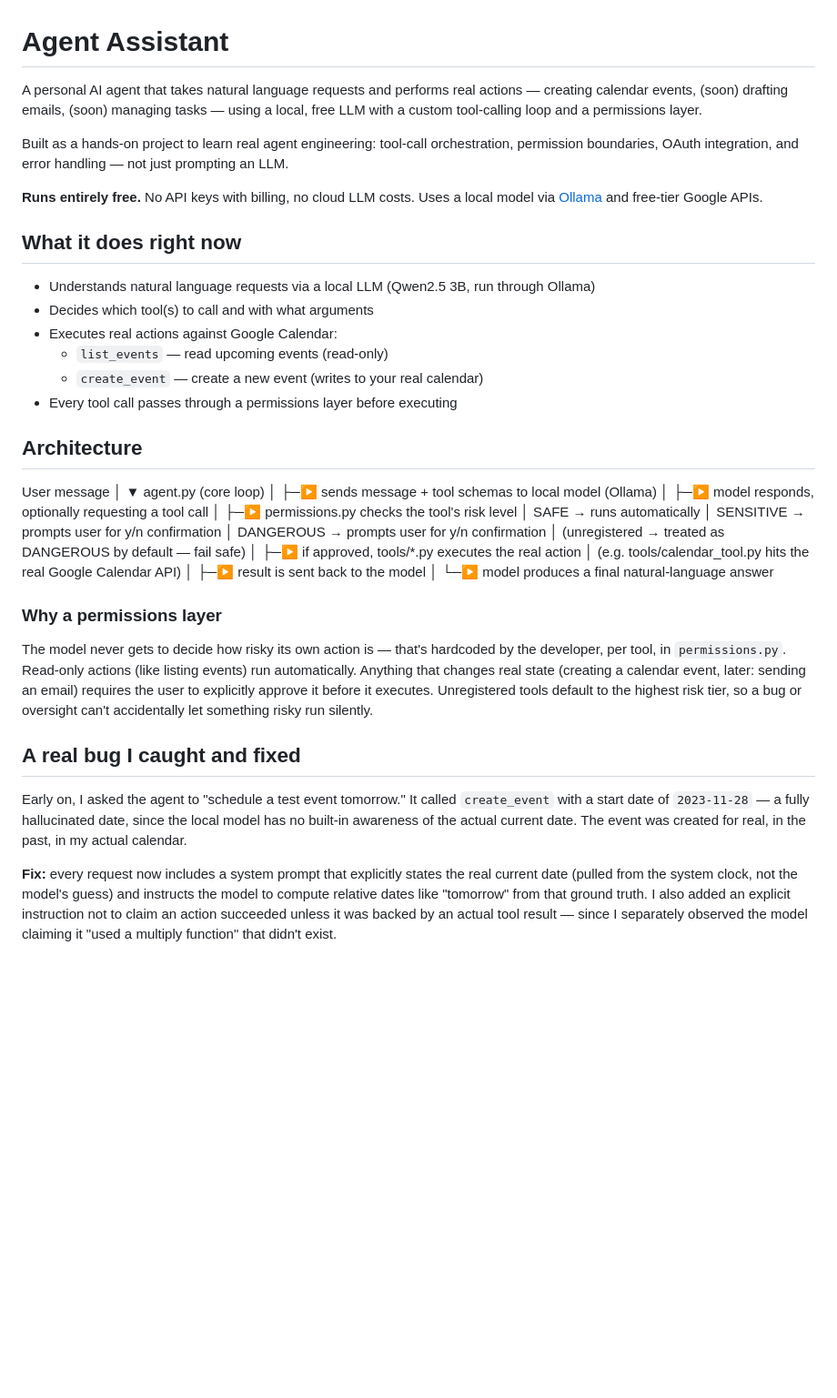
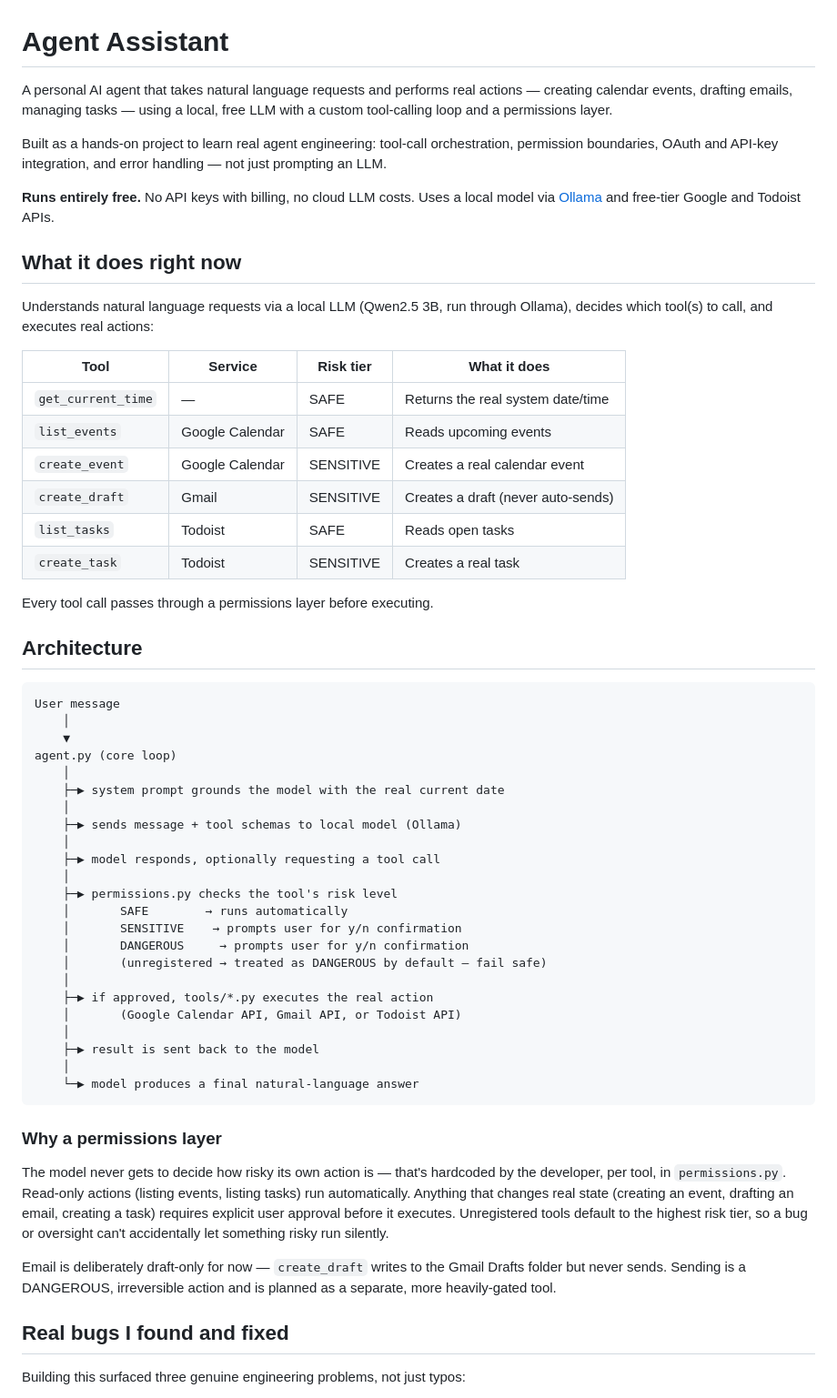
Before and after one commit to walta-negassie/agent-assistant, a Markdown page: README.md, the part around one of its changes. Shown at 91% size. GitHub-like rendering; blank space fills up the shorter version.

Commit message:
Update README: document email/tasks tools, all three bugs, updated setup steps

````diff
--- a/README.md
+++ b/README.md
@@ -1,51 +1,61 @@
 # Agent Assistant
 
-A personal AI agent that takes natural language requests and performs real actions — creating calendar events, (soon) drafting emails, (soon) managing tasks — using a local, free LLM with a custom tool-calling loop and a permissions layer.
+A personal AI agent that takes natural language requests and performs real actions — creating calendar events, drafting emails, managing tasks — using a local, free LLM with a custom tool-calling loop and a permissions layer.
 
-Built as a hands-on project to learn real agent engineering: tool-call orchestration, permission boundaries, OAuth integration, and error handling — not just prompting an LLM.
+Built as a hands-on project to learn real agent engineering: tool-call orchestration, permission boundaries, OAuth and API-key integration, and error handling — not just prompting an LLM.
 
-**Runs entirely free.** No API keys with billing, no cloud LLM costs. Uses a local model via [Ollama](https://ollama.com) and free-tier Google APIs.
+**Runs entirely free.** No API keys with billing, no cloud LLM costs. Uses a local model via [Ollama](https://ollama.com) and free-tier Google and Todoist APIs.
 
 ## What it does right now
 
-- Understands natural language requests via a local LLM (Qwen2.5 3B, run through Ollama)
-- Decides which tool(s) to call and with what arguments
-- Executes real actions against Google Calendar:
-  - `list_events` — read upcoming events (read-only)
-  - `create_event` — create a new event (writes to your real calendar)
-- Every tool call passes through a permissions layer before executing
+Understands natural language requests via a local LLM (Qwen2.5 3B, run through Ollama), decides which tool(s) to call, and executes real actions:
+
+| Tool | Service | Risk tier | What it does |
+|---|---|---|---|
+| `get_current_time` | — | SAFE | Returns the real system date/time |
+| `list_events` | Google Calendar | SAFE | Reads upcoming events |
+| `create_event` | Google Calendar | SENSITIVE | Creates a real calendar event |
+| `create_draft` | Gmail | SENSITIVE | Creates a draft (never auto-sends) |
+| `list_tasks` | Todoist | SAFE | Reads open tasks |
+| `create_task` | Todoist | SENSITIVE | Creates a real task |
+
+Every tool call passes through a permissions layer before executing.
 
 ## Architecture
+
+```
 User message
-│
-▼
+    │
+    ▼
 agent.py (core loop)
-│
-├─▶ sends message + tool schemas to local model (Ollama)
-│
-├─▶ model responds, optionally requesting a tool call
-│
-├─▶ permissions.py checks the tool's risk level
-│ SAFE → runs automatically
-│ SENSITIVE → prompts user for y/n confirmation
-│ DANGEROUS → prompts user for y/n confirmation
-│ (unregistered → treated as DANGEROUS by default — fail safe)
-│
-├─▶ if approved, tools/*.py executes the real action
-│ (e.g. tools/calendar_tool.py hits the real Google Calendar API)
-│
-├─▶ result is sent back to the model
-│
-└─▶ model produces a final natural-language answer
-
+    │
+    ├─▶ system prompt grounds the model with the real current date
+    │
+    ├─▶ sends message + tool schemas to local model (Ollama)
+    │
+    ├─▶ model responds, optionally requesting a tool call
+    │
+    ├─▶ permissions.py checks the tool's risk level
+    │       SAFE        → runs automatically
+    │       SENSITIVE    → prompts user for y/n confirmation
+    │       DANGEROUS     → prompts user for y/n confirmation
+    │       (unregistered → treated as DANGEROUS by default — fail safe)
+    │
+    ├─▶ if approved, tools/*.py executes the real action
+    │       (Google Calendar API, Gmail API, or Todoist API)
+    │
+    ├─▶ result is sent back to the model
+    │
+    └─▶ model produces a final natural-language answer
+```
 
 ### Why a permissions layer
 
-The model never gets to decide how risky its own action is — that's hardcoded by the developer, per tool, in `permissions.py`. Read-only actions (like listing events) run automatically. Anything that changes real state (creating a calendar event, later: sending an email) requires the user to explicitly approve it before it executes. Unregistered tools default to the highest risk tier, so a bug or oversight can't accidentally let something risky run silently.
+The model never gets to decide how risky its own action is — that's hardcoded by the developer, per tool, in `permissions.py`. Read-only actions (listing events, listing tasks) run automatically. Anything that changes real state (creating an event, drafting an email, creating a task) requires explicit user approval before it executes. Unregistered tools default to the highest risk tier, so a bug or oversight can't accidentally let something risky run silently.
 
-## A real bug I caught and fixed
+Email is deliberately draft-only for now — `create_draft` writes to the Gmail Drafts folder but never sends. Sending is a DANGEROUS, irreversible action and is planned as a separate, more heavily-gated tool.
 
-Early on, I asked the agent to "schedule a test event tomorrow." It called `create_event` with a start date of `2023-11-28` — a fully hallucinated date, since the local model has no built-in awareness of the actual current date. The event was created for real, in the past, in my actual calendar.
+## Real bugs I found and fixed
 
-**Fix:** every request now includes a system prompt that explicitly states the real current date (pulled from the system clock, not the model's guess) and instructs the model to compute relative dates like "tomorrow" from that ground truth. I also added an explicit instruction not to claim an action succeeded unless it was backed by an actual tool result — since I separately observed the model claiming it "used a multiply function" that didn't exist.
+Building this surfaced three genuine engineering problems, not just typos:
 
````
Also changed, not shown: other parts of README.md (+34 -17 lines).
